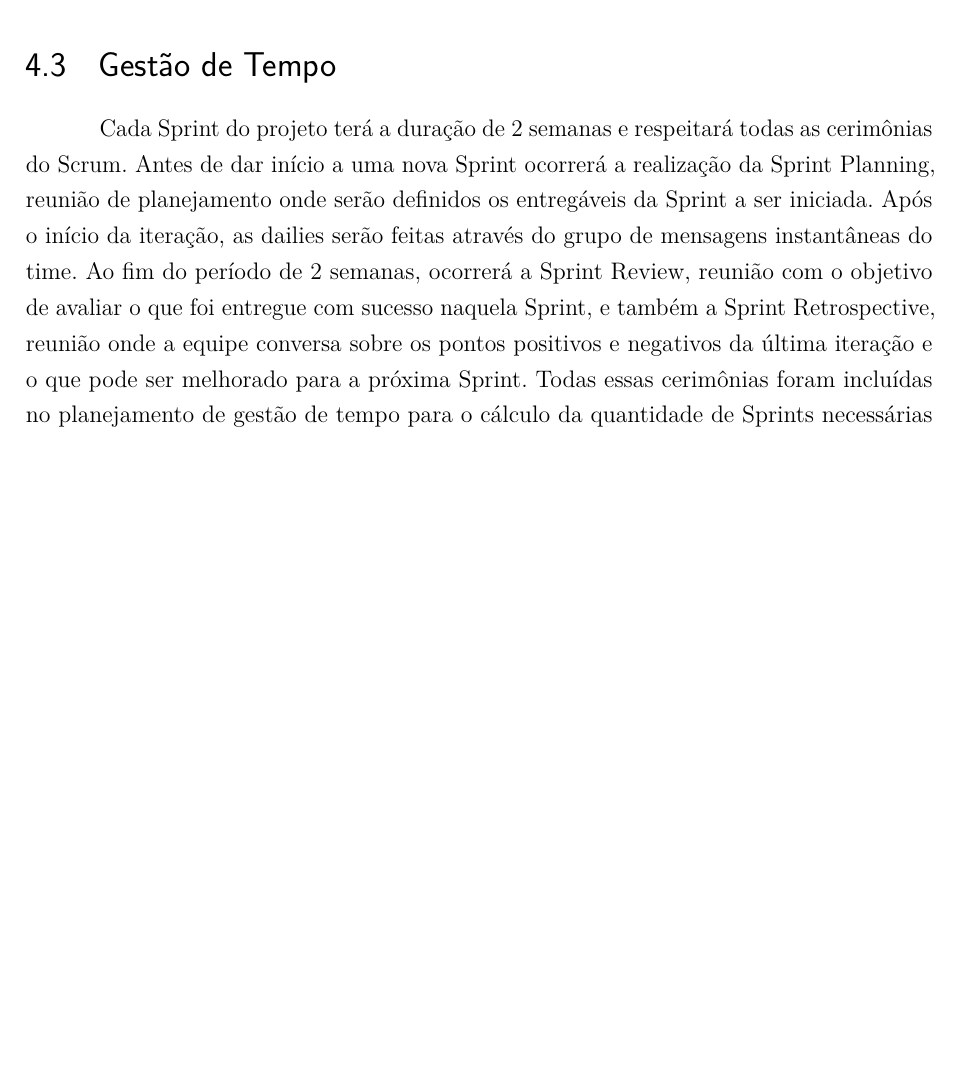
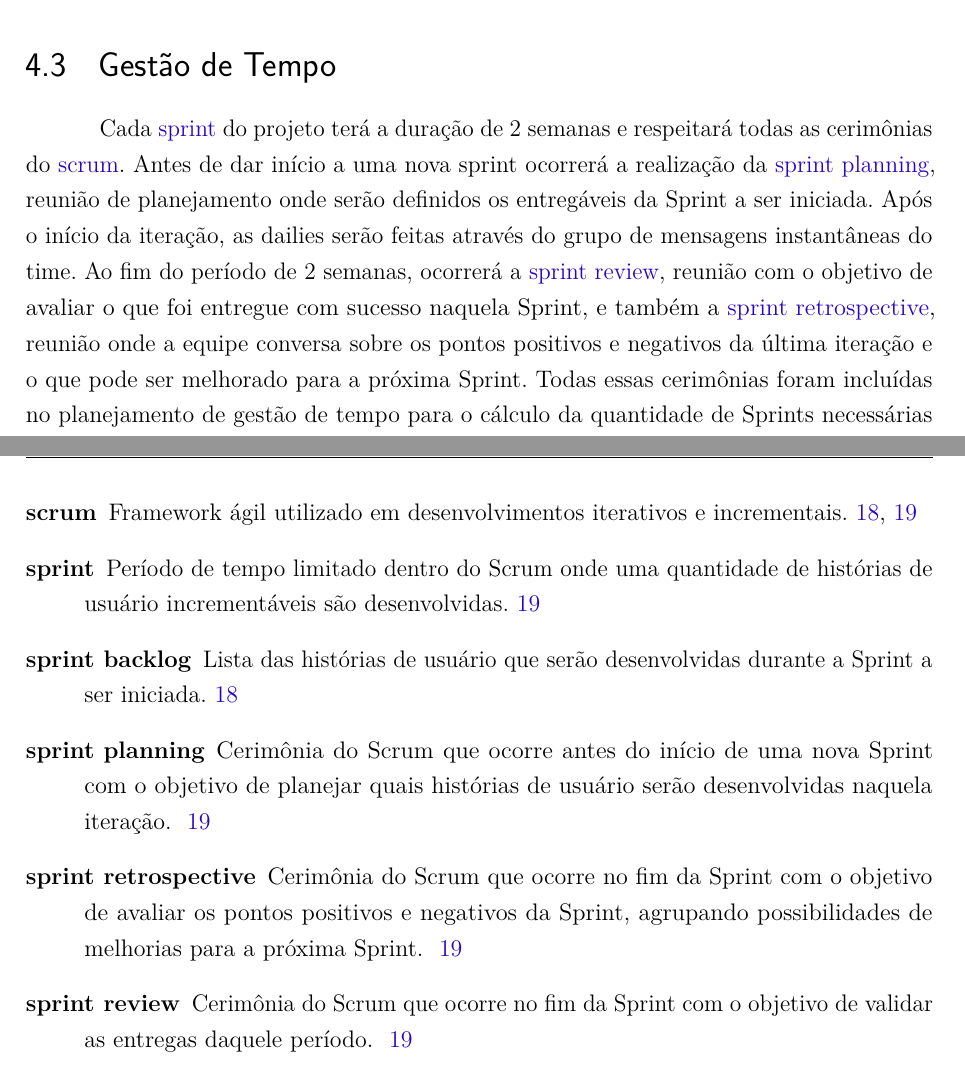
Before and after one commit to CarolinaMoraes/desenho-projeto, a LaTeX thesis (desenho.tex, which reads capitulos/glossario.tex, capitulos/section/tempo.tex): part of page 20 of 22 before the commit and two parts of pages 20 and 22 of 23 after it, the two joined at a grey line, cut so that both start at the same text, the shorter picture padded with empty space. Compiled offline with pdfLaTeX.

Commit message:
sec:glossario add informações gaby

```diff
--- a/capitulos/glossario.tex
+++ b/capitulos/glossario.tex
@@ -55,3 +55,7 @@
 }
 
 \newglossaryentry{scrum}{
+  name={scrum},
+  description={Framework ágil utilizado em desenvolvimentos iterativos
+    e incrementais.}
+}
@@ -60 +62,12 @@
 
+\newglossaryentry{sprint}{
+  name={sprint},
+  description={Período de tempo limitado dentro do Scrum onde uma quantidade de histórias de usuário incrementáveis são desenvolvidas.}
+}
+
+\newglossaryentry{sprint-backlog}{
+  name={sprint backlog},
+  description={Lista das histórias de usuário que serão desenvolvidas durante a Sprint a ser iniciada.}
+}
+
+\newglossaryentry{product-backlog}{
@@ -69,6 +85,31 @@
     asbtrai a lógica de implementação de um servidor, auxiliando a
     criação de endpoints, rotas e processamento de HTTP.}}
 
+\newglossaryentry{planning}{
+  name={sprint planning},
+  description={Cerimônia do Scrum que ocorre antes do início
+    de uma nova Sprint com o objetivo de planejar quais histórias
+    de usuário serão desenvolvidas naquela iteração.
+  }
+}
+
+\newglossaryentry{review}{
+  name = {sprint review},
+  description= {
+    Cerimônia do Scrum que ocorre no fim da Sprint
+    com o objetivo de validar as entregas daquele período.
+  }
+}
+
+\newglossaryentry{retrospective}{
+  name = {sprint retrospective},
+  description = {
+    Cerimônia do Scrum que ocorre no fim da Sprint com
+    o objetivo de avaliar os pontos positivos e negativos
+    da Sprint, agrupando possibilidades de melhorias
+    para a próxima Sprint.
+  }
+}
 
 %%% Local Variables:
 %%% mode: latex
--- a/capitulos/section/tempo.tex
+++ b/capitulos/section/tempo.tex
@@ -1,2 +1,19 @@
 \section{Gestão de Tempo}
-Cada Sprint do projeto terá a duração de 2 semanas e respeitará todas as cerimônias do Scrum. Antes de dar início a uma nova Sprint ocorrerá a realização da Sprint Planning, reunião de planejamento onde serão definidos os entregáveis da Sprint a ser iniciada. Após o início da iteração, as dailies serão feitas através do grupo de mensagens instantâneas do time. Ao fim do período de 2 semanas, ocorrerá a Sprint Review, reunião com o objetivo de avaliar o que foi entregue com sucesso naquela Sprint, e também a Sprint Retrospective, reunião onde a equipe conversa sobre os pontos positivos e negativos da última iteração e o que pode ser melhorado para a próxima Sprint. Todas essas cerimônias foram incluídas no planejamento de gestão de tempo para o cálculo da quantidade de Sprints necessárias até a entrega final do projeto.
+Cada \gls{sprint} do projeto terá a duração de 2 semanas e respeitará
+todas as cerimônias do \gls{scrum}. Antes de dar início a uma nova sprint
+ocorrerá a realização da \gls{planning}, reunião de planejamento onde
+serão definidos os entregáveis da Sprint a ser iniciada. Após o início
+da iteração, as dailies serão feitas através do grupo de mensagens
+instantâneas do time. Ao fim do período de 2 semanas, ocorrerá a
+\gls{review}, reunião com o objetivo de avaliar o que foi entregue
+com sucesso naquela Sprint, e também a \gls{retrospective}, reunião
+onde a equipe conversa sobre os pontos positivos e negativos da última
+iteração e o que pode ser melhorado para a próxima Sprint. Todas essas
+cerimônias foram incluídas no planejamento de gestão de tempo para o
+cálculo da quantidade de Sprints necessárias até a entrega final do
+projeto.
+
+%%% Local Variables:
+%%% mode: latex
+%%% TeX-master: "../../desenho"
+%%% End:
```
Also changed, not shown: capitulos/introducao.tex (+4 -0 lines), capitulos/section/metodologia.tex (+22 -3 lines), referencias/referencias.bib (+1 -7 lines), capitulos/glossario.tex (9 more changed lines).
